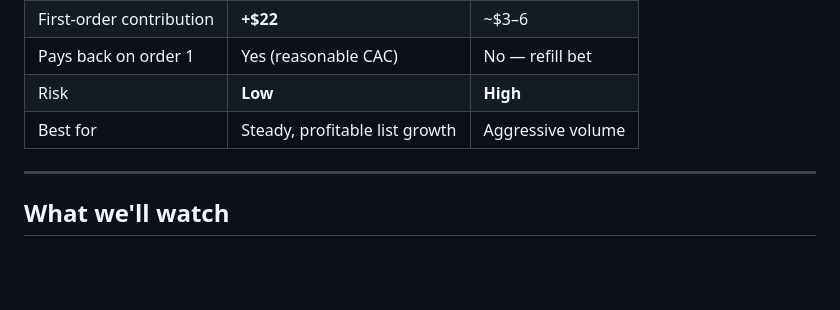
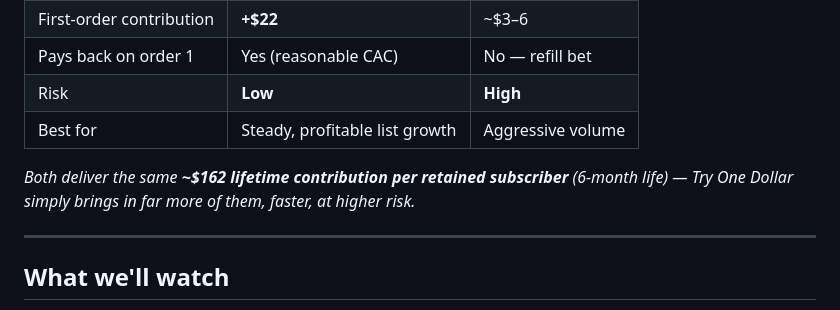
Before and after one commit to drinknumin/Marketing-, a Markdown page: offers-economic-plan.md, the part around one of its changes. GitHub-like rendering; blank space fills up the shorter version.

```diff
--- a/offers-economic-plan.md
+++ b/offers-economic-plan.md
@@ -87,6 +100,10 @@ volume.**
 | Pays back on order 1 | Yes (reasonable CAC) | No — refill bet |
 | Risk | **Low** | **High** |
 | Best for | Steady, profitable list growth | Aggressive volume |
+
+*Both deliver the same **~$162 lifetime contribution per retained subscriber**
+(6-month life) — Try One Dollar simply brings in far more of them, faster, at
+higher risk.*
 
 ---
 
```
Also changed, not shown: other parts of offers-economic-plan.md (+36 -19 lines).
